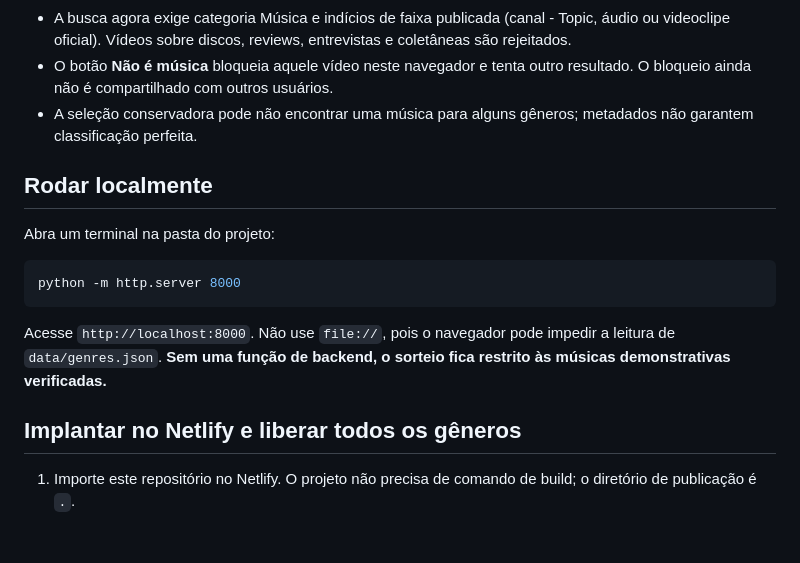
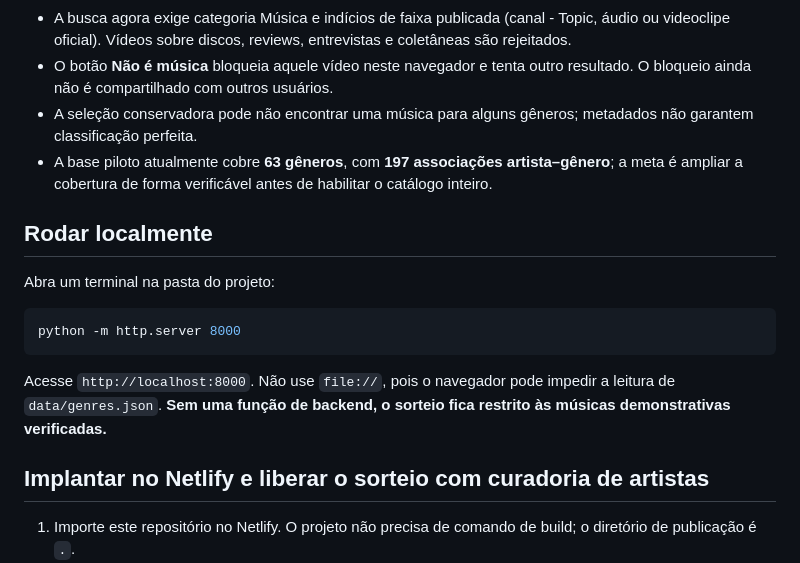
Before and after one commit to jquinteiroo/EveryNoiseRoulette, a Markdown page: README.md, the part around the change. GitHub-like rendering; blank space fills up the shorter version.

Commit message:
docs: corrigir promessa de cobertura completa e indicar limites do piloto

```diff
--- a/README.md
+++ b/README.md
@@ -13,6 +13,7 @@ Descubra gêneros musicais no acaso: aperte **Sortear**, conheça um gênero e o
 - A busca agora exige categoria Música e indícios de faixa publicada (canal - Topic, áudio ou videoclipe oficial). Vídeos sobre discos, reviews, entrevistas e coletâneas são rejeitados.
 - O botão **Não é música** bloqueia aquele vídeo neste navegador e tenta outro resultado. O bloqueio ainda não é compartilhado com outros usuários.
 - A seleção conservadora pode não encontrar uma música para alguns gêneros; metadados não garantem classificação perfeita.
+- A base piloto atualmente cobre **63 gêneros**, com **197 associações artista–gênero**; a meta é ampliar a cobertura de forma verificável antes de habilitar o catálogo inteiro.
 
 ## Rodar localmente
 
@@ -24,7 +25,7 @@ python -m http.server 8000
 
 Acesse `http://localhost:8000`. Não use `file://`, pois o navegador pode impedir a leitura de `data/genres.json`. **Sem uma função de backend, o sorteio fica restrito às músicas demonstrativas verificadas.**
 
-## Implantar no Netlify e liberar todos os gêneros
+## Implantar no Netlify e liberar o sorteio com curadoria de artistas
 
 1. Importe este repositório no Netlify. O projeto não precisa de comando de build; o diretório de publicação é `.`.
 2. Crie uma chave no Google Cloud com a **YouTube Data API v3** ativada.
```
